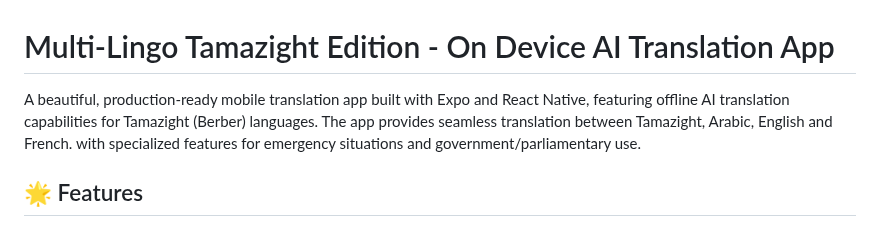
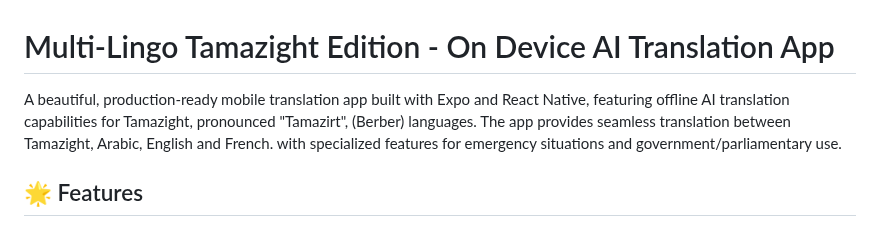
Before and after one commit to tamazightdev/TamazightTranslate_Offline_AI_MultiLingo_App, a Markdown page: README.md, the part around the change. GitHub-like rendering.

```diff
--- a/README.md
+++ b/README.md
@@ -1,6 +1,6 @@
 # Multi-Lingo Tamazight Edition - On Device AI Translation App
 
-A beautiful, production-ready mobile translation app built with Expo and React Native, featuring offline AI translation capabilities for Tamazight (Berber) languages. The app provides seamless translation between Tamazight, Arabic, English and French. with specialized features for emergency situations and government/parliamentary use.
+A beautiful, production-ready mobile translation app built with Expo and React Native, featuring offline AI translation capabilities for Tamazight, pronounced "Tamazirt", (Berber) languages. The app provides seamless translation between Tamazight, Arabic, English and French. with specialized features for emergency situations and government/parliamentary use.
 
 ## 🌟 Features
 
```
